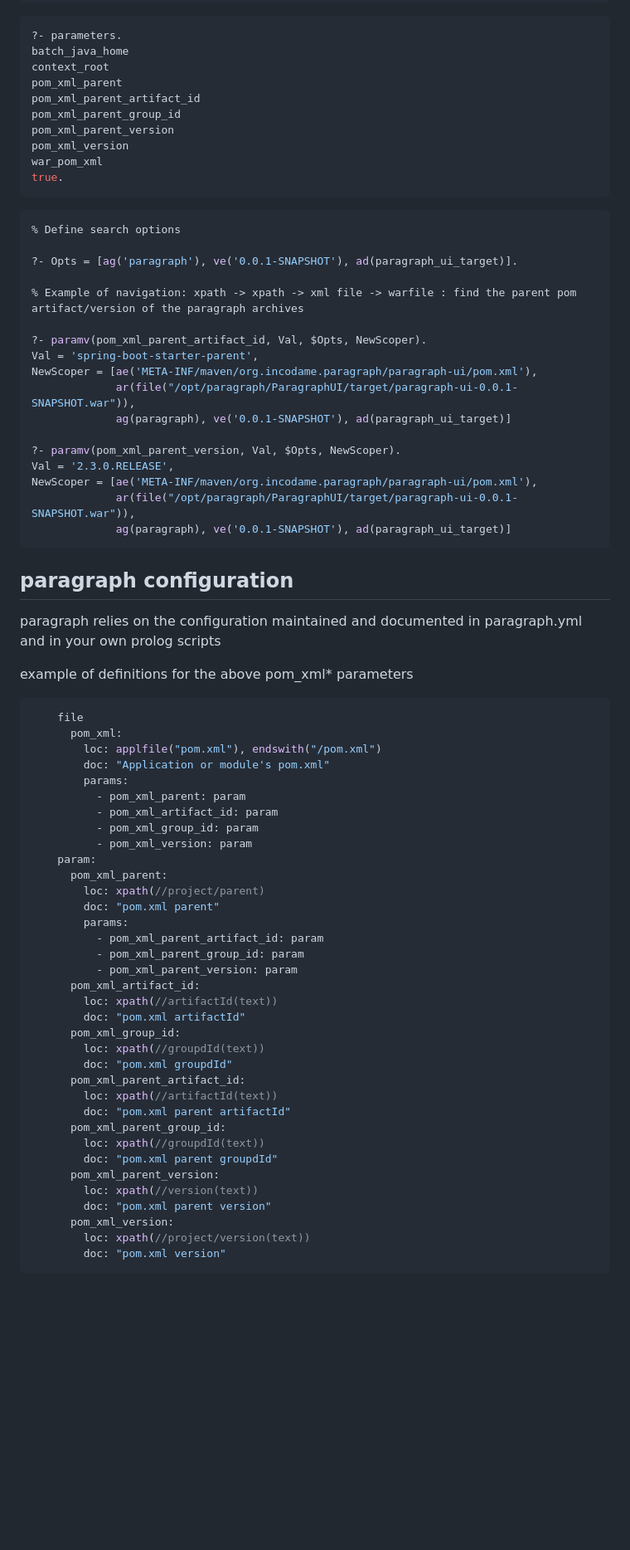
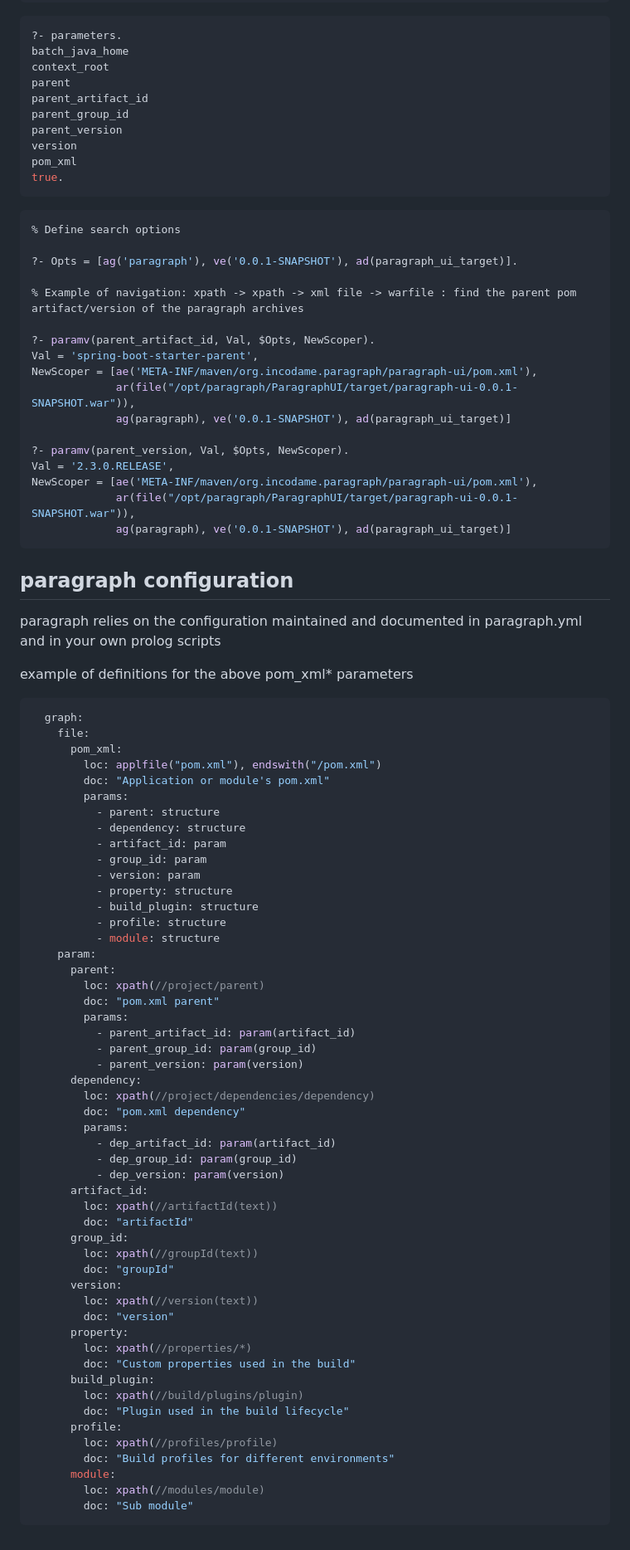
Before and after one commit to incodame/paragraph, a Markdown page: README.md, the part around one of its changes. Shown at 83% size. GitHub-like rendering; blank space fills up the shorter version.

Commit message:
Changes in README.md related to new yaml syntax

````diff
--- a/README.md
+++ b/README.md
@@ -73,12 +73,12 @@ true.
 ?- parameters.
 batch_java_home
 context_root
-pom_xml_parent
-pom_xml_parent_artifact_id
-pom_xml_parent_group_id
-pom_xml_parent_version
-pom_xml_version
-war_pom_xml
+parent
+parent_artifact_id
+parent_group_id
+parent_version
+version
+pom_xml
 true.
 ```
 
@@ -89,13 +89,13 @@ true.
 
 % Example of navigation: xpath -> xpath -> xml file -> warfile : find the parent pom artifact/version of the paragraph archives
 
-?- paramv(pom_xml_parent_artifact_id, Val, $Opts, NewScoper).
+?- paramv(parent_artifact_id, Val, $Opts, NewScoper).
 Val = 'spring-boot-starter-parent',
 NewScoper = [ae('META-INF/maven/org.incodame.paragraph/paragraph-ui/pom.xml'),
              ar(file("/opt/paragraph/ParagraphUI/target/paragraph-ui-0.0.1-SNAPSHOT.war")),
              ag(paragraph), ve('0.0.1-SNAPSHOT'), ad(paragraph_ui_target)]
 
-?- paramv(pom_xml_parent_version, Val, $Opts, NewScoper).
+?- paramv(parent_version, Val, $Opts, NewScoper).
 Val = '2.3.0.RELEASE',
 NewScoper = [ae('META-INF/maven/org.incodame.paragraph/paragraph-ui/pom.xml'),
              ar(file("/opt/paragraph/ParagraphUI/target/paragraph-ui-0.0.1-SNAPSHOT.war")),
@@ -109,39 +109,55 @@ paragraph relies on the configuration maintained and documented in paragraph.yml
 example of definitions for the above pom_xml* parameters
 
 ```javascript
-    file
+  graph:
+    file:
       pom_xml:
         loc: applfile("pom.xml"), endswith("/pom.xml")
         doc: "Application or module's pom.xml"
         params:
-          - pom_xml_parent: param
-          - pom_xml_artifact_id: param
-          - pom_xml_group_id: param
-          - pom_xml_version: param
+          - parent: structure
+          - dependency: structure
+          - artifact_id: param
+          - group_id: param
+          - version: param
+          - property: structure
+          - build_plugin: structure
+          - profile: structure
+          - module: structure
     param:
-      pom_xml_parent:
+      parent:
         loc: xpath(//project/parent)
         doc: "pom.xml parent"
         params:
-          - pom_xml_parent_artifact_id: param
-          - pom_xml_parent_group_id: param
-          - pom_xml_parent_version: param
-      pom_xml_artifact_id:
+          - parent_artifact_id: param(artifact_id)
+          - parent_group_id: param(group_id)
+          - parent_version: param(version)
+      dependency:
+        loc: xpath(//project/dependencies/dependency)
+        doc: "pom.xml dependency"
+        params:
+          - dep_artifact_id: param(artifact_id)
+          - dep_group_id: param(group_id)
+          - dep_version: param(version)
+      artifact_id:
         loc: xpath(//artifactId(text))
-        doc: "pom.xml artifactId"
-      pom_xml_group_id:
-        loc: xpath(//groupdId(text))
-        doc: "pom.xml groupdId"
-      pom_xml_parent_artifact_id:
-        loc: xpath(//artifactId(text))
-        doc: "pom.xml parent artifactId"
-      pom_xml_parent_group_id:
-        loc: xpath(//groupdId(text))
-        doc: "pom.xml parent groupdId"
-      pom_xml_parent_version:
+        doc: "artifactId"
+      group_id:
+        loc: xpath(//groupId(text))
+        doc: "groupId"
+      version:
         loc: xpath(//version(text))
-        doc: "pom.xml parent version"
-      pom_xml_version:
-        loc: xpath(//project/version(text))
-        doc: "pom.xml version"
+        doc: "version"
+      property:
+        loc: xpath(//properties/*)
+        doc: "Custom properties used in the build"
+      build_plugin:
+        loc: xpath(//build/plugins/plugin)
+        doc: "Plugin used in the build lifecycle"
+      profile:
+        loc: xpath(//profiles/profile)
+        doc: "Build profiles for different environments"
+      module:
+        loc: xpath(//modules/module)
+        doc: "Sub module"
 ```
````
Also changed, not shown: other parts of README.md (+1 -1 lines).
